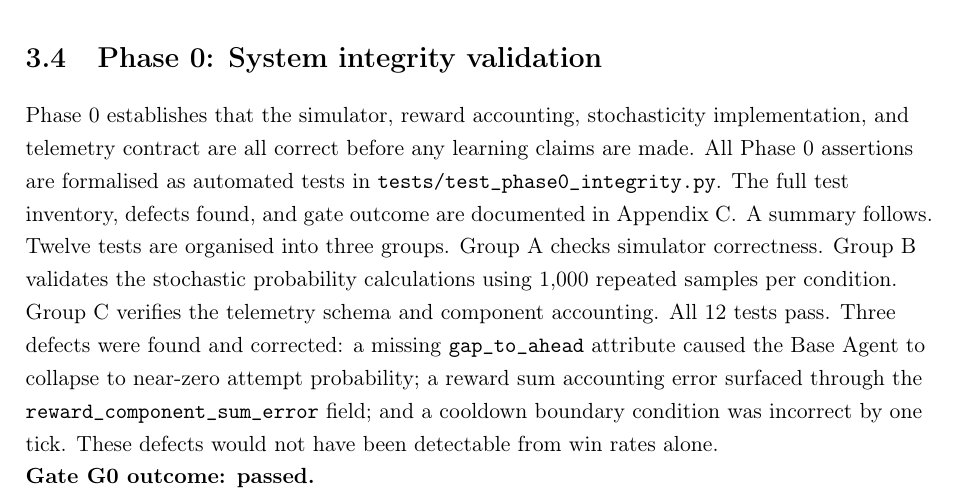
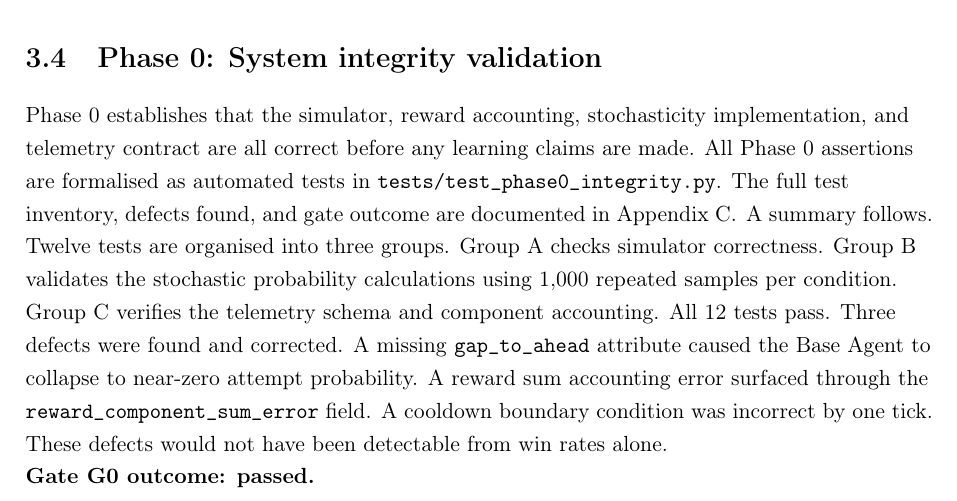
Before and after one commit to Brandnewson/F1_StrategySimulator, a LaTeX thesis (report/finalReport.tex, which reads report/chapters/chapter3.tex): part of page 33 of 60, cut so that both start at the same text. Compiled offline with pdfLaTeX.

Commit message:
fix: remove colon and semi-colons from Chapter 3 Phase 0 defects sentence

```diff
--- a/report/chapters/chapter3.tex
+++ b/report/chapters/chapter3.tex
@@ -97,7 +97,7 @@ Every race produces a JSONL entry containing the full per-driver result. Each en
 
 Phase~0 establishes that the simulator, reward accounting, stochasticity implementation, and telemetry contract are all correct before any learning claims are made. All Phase~0 assertions are formalised as automated tests in \texttt{tests/test\_phase0\_integrity.py}. The full test inventory, defects found, and gate outcome are documented in Appendix~\ref{appendix:phase01}. A summary follows.
 
-Twelve tests are organised into three groups. Group~A checks simulator correctness. Group~B validates the stochastic probability calculations using 1{,}000 repeated samples per condition. Group~C verifies the telemetry schema and component accounting. All 12 tests pass. Three defects were found and corrected: a missing \texttt{gap\_to\_ahead} attribute caused the Base Agent to collapse to near-zero attempt probability; a reward sum accounting error surfaced through the \texttt{reward\_component\_sum\_error} field; and a cooldown boundary condition was incorrect by one tick. These defects would not have been detectable from win rates alone.
+Twelve tests are organised into three groups. Group~A checks simulator correctness. Group~B validates the stochastic probability calculations using 1{,}000 repeated samples per condition. Group~C verifies the telemetry schema and component accounting. All 12 tests pass. Three defects were found and corrected. A missing \texttt{gap\_to\_ahead} attribute caused the Base Agent to collapse to near-zero attempt probability. A reward sum accounting error surfaced through the \texttt{reward\_component\_sum\_error} field. A cooldown boundary condition was incorrect by one tick. These defects would not have been detectable from win rates alone.
 
 \textbf{Gate G0 outcome: passed.}
 
```
